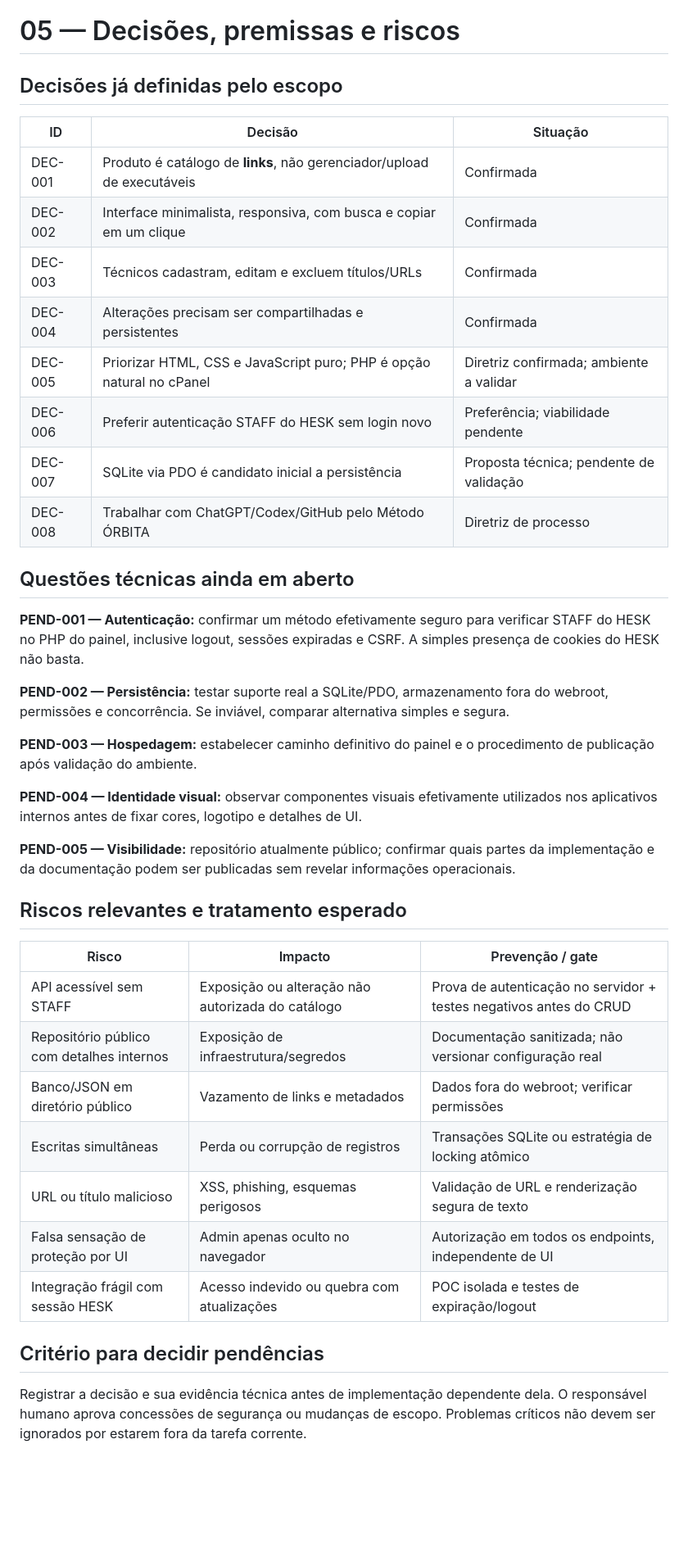
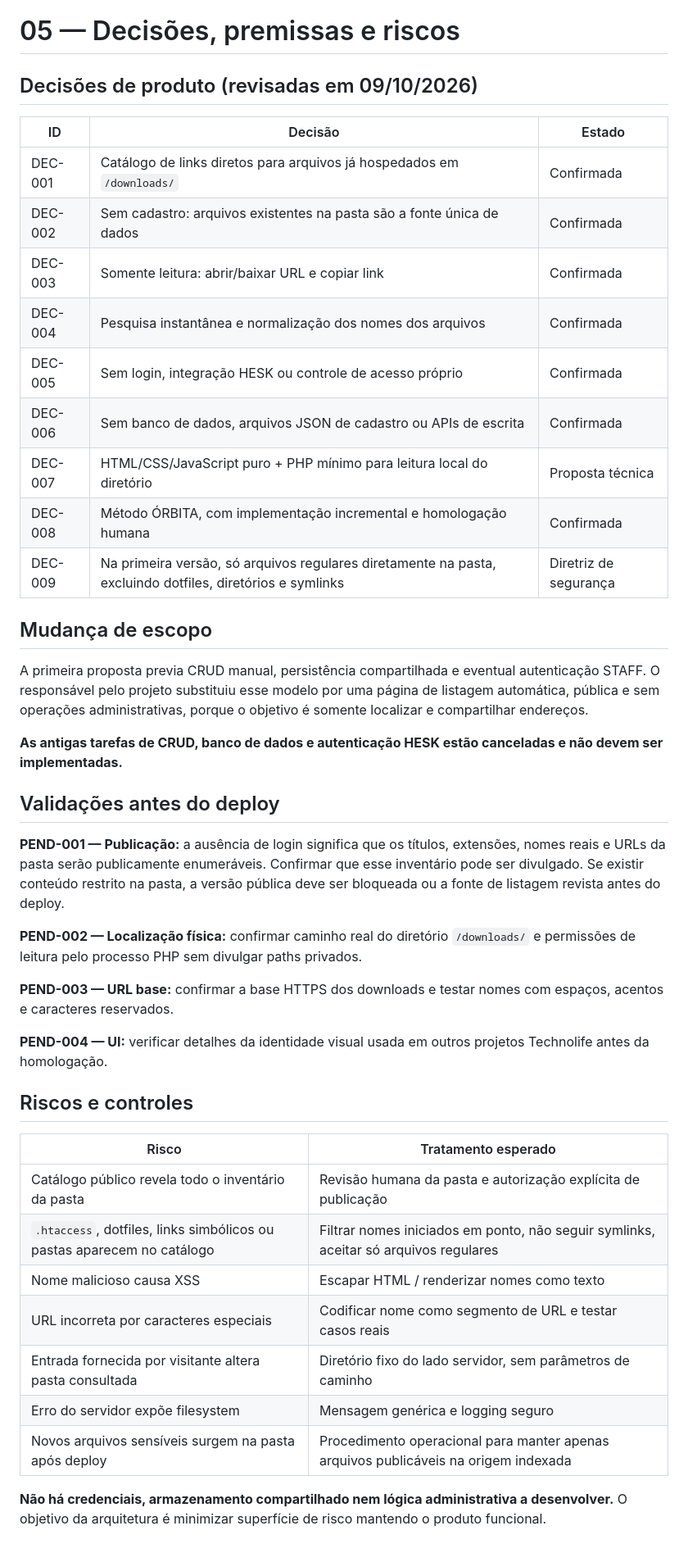
Before and after one commit to jotaCorsino/technolife-downloads-web, a Markdown page: docs/05-DECISOES-E-RISCOS.md, the part around the change. Shown at 82% size. GitHub-like rendering; blank space fills up the shorter version.

Commit message:
docs: simplifica central para catálogo automático sem login

```diff
--- a/docs/05-DECISOES-E-RISCOS.md
+++ b/docs/05-DECISOES-E-RISCOS.md
@@ -1,42 +1,45 @@
 # 05 — Decisões, premissas e riscos
 
-## Decisões já definidas pelo escopo
+## Decisões de produto (revisadas em 09/10/2026)
 
-| ID | Decisão | Situação |
+| ID | Decisão | Estado |
 | --- | --- | --- |
-| DEC-001 | Produto é catálogo de **links**, não gerenciador/upload de executáveis | Confirmada |
-| DEC-002 | Interface minimalista, responsiva, com busca e copiar em um clique | Confirmada |
-| DEC-003 | Técnicos cadastram, editam e excluem títulos/URLs | Confirmada |
-| DEC-004 | Alterações precisam ser compartilhadas e persistentes | Confirmada |
-| DEC-005 | Priorizar HTML, CSS e JavaScript puro; PHP é opção natural no cPanel | Diretriz confirmada; ambiente a validar |
-| DEC-006 | Preferir autenticação STAFF do HESK sem login novo | Preferência; viabilidade pendente |
-| DEC-007 | SQLite via PDO é candidato inicial a persistência | Proposta técnica; pendente de validação |
-| DEC-008 | Trabalhar com ChatGPT/Codex/GitHub pelo Método ÓRBITA | Diretriz de processo |
+| DEC-001 | Catálogo de links diretos para arquivos já hospedados em `/downloads/` | Confirmada |
+| DEC-002 | Sem cadastro: arquivos existentes na pasta são a fonte única de dados | Confirmada |
+| DEC-003 | Somente leitura: abrir/baixar URL e copiar link | Confirmada |
+| DEC-004 | Pesquisa instantânea e normalização dos nomes dos arquivos | Confirmada |
+| DEC-005 | Sem login, integração HESK ou controle de acesso próprio | Confirmada |
+| DEC-006 | Sem banco de dados, arquivos JSON de cadastro ou APIs de escrita | Confirmada |
+| DEC-007 | HTML/CSS/JavaScript puro + PHP mínimo para leitura local do diretório | Proposta técnica |
+| DEC-008 | Método ÓRBITA, com implementação incremental e homologação humana | Confirmada |
+| DEC-009 | Na primeira versão, só arquivos regulares diretamente na pasta, excluindo dotfiles, diretórios e symlinks | Diretriz de segurança |
 
-## Questões técnicas ainda em aberto
+## Mudança de escopo
 
-**PEND-001 — Autenticação:** confirmar um método efetivamente seguro para verificar STAFF do HESK no PHP do painel, inclusive logout, sessões expiradas e CSRF. A simples presença de cookies do HESK não basta.
+A primeira proposta previa CRUD manual, persistência compartilhada e eventual autenticação STAFF. O responsável pelo projeto substituiu esse modelo por uma página de listagem automática, pública e sem operações administrativas, porque o objetivo é somente localizar e compartilhar endereços.
 
-**PEND-002 — Persistência:** testar suporte real a SQLite/PDO, armazenamento fora do webroot, permissões e concorrência. Se inviável, comparar alternativa simples e segura.
+**As antigas tarefas de CRUD, banco de dados e autenticação HESK estão canceladas e não devem ser implementadas.**
 
-**PEND-003 — Hospedagem:** estabelecer caminho definitivo do painel e o procedimento de publicação após validação do ambiente.
+## Validações antes do deploy
 
-**PEND-004 — Identidade visual:** observar componentes visuais efetivamente utilizados nos aplicativos internos antes de fixar cores, logotipo e detalhes de UI.
+**PEND-001 — Publicação:** a ausência de login significa que os títulos, extensões, nomes reais e URLs da pasta serão publicamente enumeráveis. Confirmar que esse inventário pode ser divulgado. Se existir conteúdo restrito na pasta, a versão pública deve ser bloqueada ou a fonte de listagem revista antes do deploy.
 
-**PEND-005 — Visibilidade:** repositório atualmente público; confirmar quais partes da implementação e da documentação podem ser publicadas sem revelar informações operacionais.
+**PEND-002 — Localização física:** confirmar caminho real do diretório `/downloads/` e permissões de leitura pelo processo PHP sem divulgar paths privados.
 
-## Riscos relevantes e tratamento esperado
+**PEND-003 — URL base:** confirmar a base HTTPS dos downloads e testar nomes com espaços, acentos e caracteres reservados.
 
-| Risco | Impacto | Prevenção / gate |
-| --- | --- | --- |
-| API acessível sem STAFF | Exposição ou alteração não autorizada do catálogo | Prova de autenticação no servidor + testes negativos antes do CRUD |
-| Repositório público com detalhes internos | Exposição de infraestrutura/segredos | Documentação sanitizada; não versionar configuração real |
-| Banco/JSON em diretório público | Vazamento de links e metadados | Dados fora do webroot; verificar permissões |
-| Escritas simultâneas | Perda ou corrupção de registros | Transações SQLite ou estratégia de locking atômico |
-| URL ou título malicioso | XSS, phishing, esquemas perigosos | Validação de URL e renderização segura de texto |
-| Falsa sensação de proteção por UI | Admin apenas oculto no navegador | Autorização em todos os endpoints, independente de UI |
-| Integração frágil com sessão HESK | Acesso indevido ou quebra com atualizações | POC isolada e testes de expiração/logout |
+**PEND-004 — UI:** verificar detalhes da identidade visual usada em outros projetos Technolife antes da homologação.
 
-## Critério para decidir pendências
+## Riscos e controles
 
-Registrar a decisão e sua evidência técnica antes de implementação dependente dela. O responsável humano aprova concessões de segurança ou mudanças de escopo. Problemas críticos não devem ser ignorados por estarem fora da tarefa corrente.
+| Risco | Tratamento esperado |
+| --- | --- |
+| Catálogo público revela todo o inventário da pasta | Revisão humana da pasta e autorização explícita de publicação |
+| `.htaccess`, dotfiles, links simbólicos ou pastas aparecem no catálogo | Filtrar nomes iniciados em ponto, não seguir symlinks, aceitar só arquivos regulares |
+| Nome malicioso causa XSS | Escapar HTML / renderizar nomes como texto |
+| URL incorreta por caracteres especiais | Codificar nome como segmento de URL e testar casos reais |
+| Entrada fornecida por visitante altera pasta consultada | Diretório fixo do lado servidor, sem parâmetros de caminho |
+| Erro do servidor expõe filesystem | Mensagem genérica e logging seguro |
+| Novos arquivos sensíveis surgem na pasta após deploy | Procedimento operacional para manter apenas arquivos publicáveis na origem indexada |
+
+**Não há credenciais, armazenamento compartilhado nem lógica administrativa a desenvolver.** O objetivo da arquitetura é minimizar superfície de risco mantendo o produto funcional.
```
